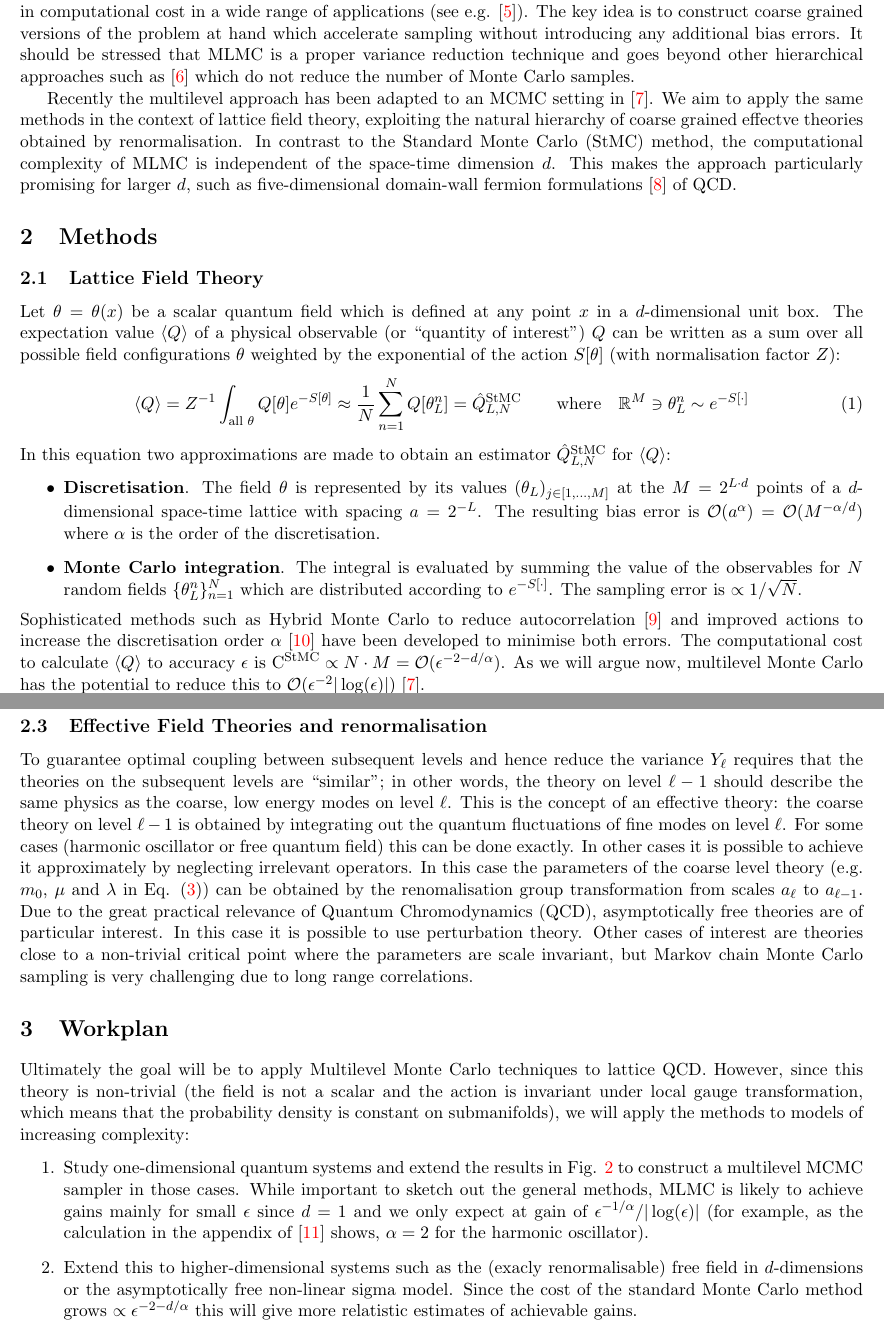
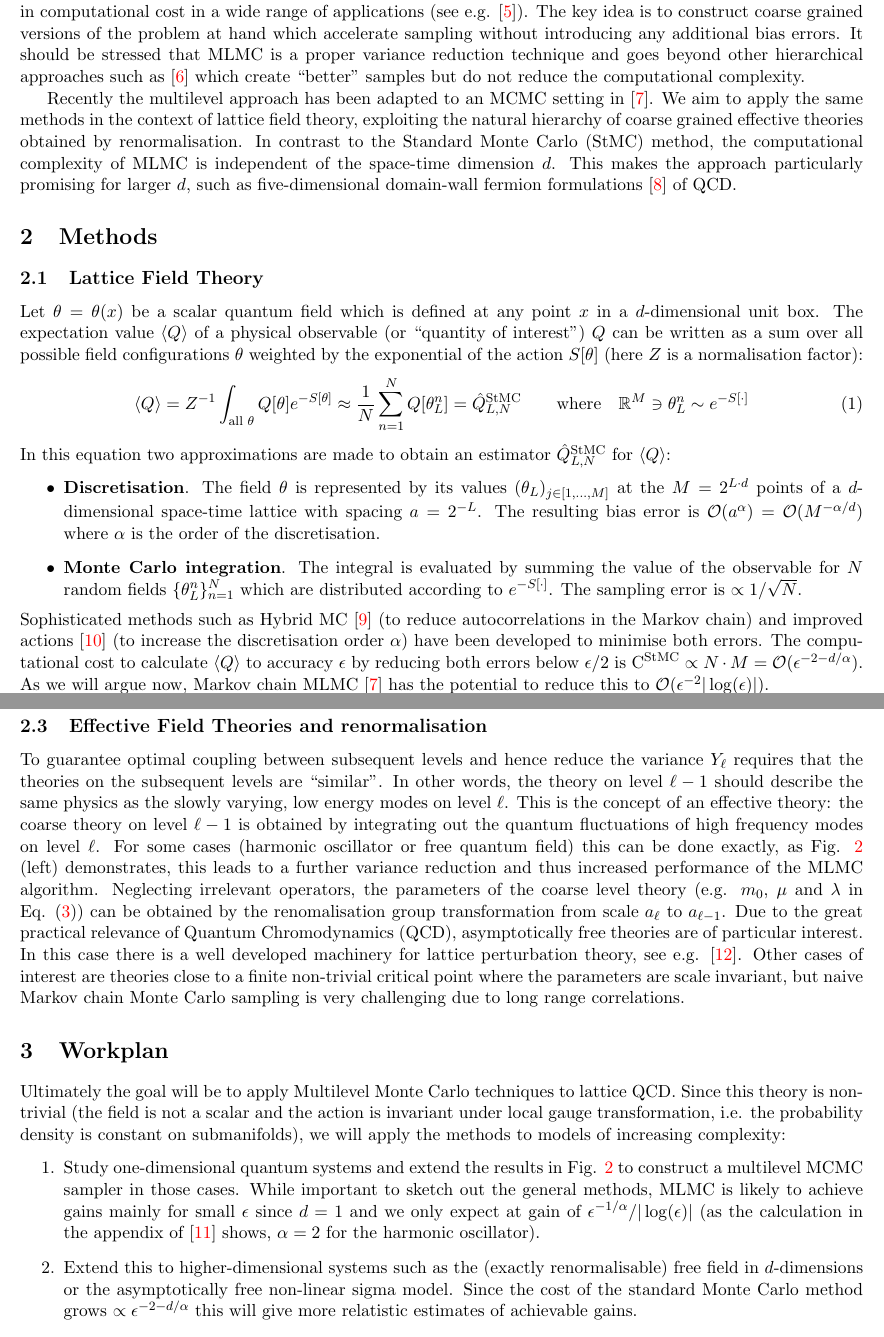
Before and after one commit to eikehmueller/mlmcpathintegral, a LaTeX document (quantum/doc/summary.tex): two parts of pages 1 and 3 of 4, joined at a grey line, cut so that both start at the same text. Compiled offline with pdfLaTeX.

Commit message:
Some further polishing

```diff
--- a/quantum/doc/summary.tex
+++ b/quantum/doc/summary.tex
@@ -21,9 +21,9 @@
 %%%%%%%%%%%%%%%%%%%%%%%%%%%%%%%%%%%%%%%%%%%%%%%%%%%%%%%%%%%%%%%%%%%%%%%%%
 By using Feynman's path integral formulation of quantum mechanics \cite{Feynman2010}, lattice field theories predict the fundamental properties and interactions of subatomic particles. Numerical results are obtained by Markov Chain Monte Carlo (MCMC) sampling of discretised fields on a space-time grid. To produce physically relevant results, both the number of lattice points and the number of Monte Carlo samples have to be increased, making accurate simulations challenging.
 
-The Multilevel Monte Carlo (MLMC) algorithm \cite{Heinrich2001,Giles2008,Giles2015} has been shown to lead to a considerable reduction in computational cost in a wide range of applications (see e.g. \cite{Katsiolides2017}). The key idea is to construct coarse grained versions of the problem at hand which accelerate sampling without introducing any additional bias errors. It should be stressed that MLMC is a proper variance reduction technique and goes beyond other hierarchical approaches such as \cite{Faas1986} which do not reduce the number of Monte Carlo samples.
+The Multilevel Monte Carlo (MLMC) algorithm \cite{Heinrich2001,Giles2008,Giles2015} has been shown to lead to a considerable reduction in computational cost in a wide range of applications (see e.g. \cite{Katsiolides2017}). The key idea is to construct coarse grained versions of the problem at hand which accelerate sampling without introducing any additional bias errors. It should be stressed that MLMC is a proper variance reduction technique and goes beyond other hierarchical approaches such as \cite{Faas1986} which create ``better'' samples but do not reduce the computational complexity.
 
-Recently the multilevel approach has been adapted to an MCMC setting in \cite{Dodwell2015}. We aim to apply the same methods in the context of lattice field theory, exploiting the natural hierarchy of coarse grained effectve theories obtained by renormalisation. In contrast to the Standard Monte Carlo (StMC) method, the computational complexity of MLMC is independent of the space-time dimension $d$. This makes the approach particularly promising for larger $d$, such as five-dimensional domain-wall fermion formulations \cite{Kaplan1992} of QCD.
+Recently the multilevel approach has been adapted to an MCMC setting in \cite{Dodwell2015}. We aim to apply the same methods in the context of lattice field theory, exploiting the natural hierarchy of coarse grained effective theories obtained by renormalisation. In contrast to the Standard Monte Carlo (StMC) method, the computational complexity of MLMC is independent of the space-time dimension $d$. This makes the approach particularly promising for larger $d$, such as five-dimensional domain-wall fermion formulations \cite{Kaplan1992} of QCD.
 %%%%%%%%%%%%%%%%%%%%%%%%%%%%%%%%%%%%%%%%%%%%%%%%%%%%%%%%%%%%%%%%%%%%%%%%%
 \section{Methods}
 %%%%%%%%%%%%%%%%%%%%%%%%%%%%%%%%%%%%%%%%%%%%%%%%%%%%%%%%%%%%%%%%%%%%%%%%%
@@ -31,17 +31,17 @@ Recently the multilevel approach has been adapted to an MCMC setting in \cite{Do
 %%%%%%%%%%%%%%%%%%%%%%%%%%%%%%%%%%%%%%%%%%%%%%%%%%%%%%%%%%%%%%%%%%%%%%%%%
 \subsection{Lattice Field Theory}
 %%%%%%%%%%%%%%%%%%%%%%%%%%%%%%%%%%%%%%%%%%%%%%%%%%%%%%%%%%%%%%%%%%%%%%%%%
-Let $\theta=\theta(x)$ be a scalar quantum field which is defined at any point $x$ in a $d$-dimensional unit box. The expectation value $\langle Q\rangle$ of a physical observable (or ``quantity of interest'') $Q$ can be written as a sum over all possible field configurations $\theta$ weighted by the exponential of the action $S[\theta]$ (with normalisation factor $Z$):
+Let $\theta=\theta(x)$ be a scalar quantum field which is defined at any point $x$ in a $d$-dimensional unit box. The expectation value $\langle Q\rangle$ of a physical observable (or ``quantity of interest'') $Q$ can be written as a sum over all possible field configurations $\theta$ weighted by the exponential of the action $S[\theta]$ (here $Z$ is a normalisation factor):
 \begin{equation}
   \langle Q\rangle = Z^{-1} \int_{\text{all $\theta$}} Q[\theta]e^{-S[\theta]} \approx \frac{1}{N} \sum_{n=1}^N Q[\theta_L^n] = \hat{Q}^{\text{StMC}}_{L,N} \qquad\text{where}\quad \mathbb{R}^{M}\ni \theta_L^n\sim e^{-S[\cdot]}\label{eqn:StMCestimator}
 \end{equation}
 In this equation two approximations are made to obtain an estimator $\hat{Q}^{\text{StMC}}_{L,N}$ for $\langle Q\rangle$:
 \begin{itemize}
 \item \textbf{Discretisation}. The field $\theta$ is represented by its values $(\theta_L)_{j\in [1,\dots,M]}$ at the $M=2^{L\cdot d}$ points of a $d$-dimensional space-time lattice with spacing $a=2^{-L}$. The resulting bias error is $\mathcal{O}(a^\alpha)=\mathcal{O}(M^{-\alpha/d})$ where $\alpha$ is the order of the discretisation.
-    \item \textbf{Monte Carlo integration}. The integral is evaluated by summing the value of the observables for $N$ random fields $\{\theta_L^n\}_{n=1}^N$ which are distributed according to $e^{-S[\cdot ]}$. The sampling error is $\propto{1/\sqrt{N}}$.
+    \item \textbf{Monte Carlo integration}. The integral is evaluated by summing the value of the observable for $N$ random fields $\{\theta_L^n\}_{n=1}^N$ which are distributed according to $e^{-S[\cdot ]}$. The sampling error is $\propto{1/\sqrt{N}}$.
 \end{itemize}
-Sophisticated methods such as Hybrid Monte Carlo to reduce autocorrelation \cite{Duane1987} and improved actions to increase the discretisation order $\alpha$ \cite{Lepage1994} have been developed to minimise both errors.
-The computational cost to calculate $\langle Q\rangle$ to accuracy $\epsilon$ is $\text{C}^{\text{StMC}}\propto N\cdot M=\mathcal{O}(\epsilon^{-2-d/\alpha})$. As we will argue now, multilevel Monte Carlo has the potential to reduce this to $\mathcal{O}(\epsilon^{-2}|\log(\epsilon)|)$ \cite{Dodwell2015}.
+Sophisticated methods such as Hybrid MC \cite{Duane1987} (to reduce autocorrelations in the Markov chain) and improved actions \cite{Lepage1994} (to increase the discretisation order $\alpha$) have been developed to minimise both errors.
+The computational cost to calculate $\langle Q\rangle$ to accuracy $\epsilon$ by reducing both errors below $\epsilon/2$ is $\text{C}^{\text{StMC}}\propto N\cdot M=\mathcal{O}(\epsilon^{-2-d/\alpha})$. As we will argue now, Markov chain MLMC \cite{Dodwell2015} has the potential to reduce this to $\mathcal{O}(\epsilon^{-2}|\log(\epsilon)|)$.
 %%%%%%%%%%%%%%%%%%%%%%%%%%%%%%%%%%%%%%%%%%%%%%%%%%%%%%%%%%%%%%%%%%%%%%%%%
 \subsection{Multilevel Monte Carlo}
 %%%%%%%%%%%%%%%%%%%%%%%%%%%%%%%%%%%%%%%%%%%%%%%%%%%%%%%%%%%%%%%%%%%%%%%%%
@@ -103,14 +103,14 @@ As Fig. \ref{fig:quantum_results} confirms, the variance of the differences $Y_\
 %%%%%%%%%%%%%%%%%%%%%%%%%%%%%%%%%%%%%%%%%%%%%%%%%%%%%%%%%%%%%%%%%%%%%%%%%
 \subsection{Effective Field Theories and renormalisation}
 %%%%%%%%%%%%%%%%%%%%%%%%%%%%%%%%%%%%%%%%%%%%%%%%%%%%%%%%%%%%%%%%%%%%%%%%%
-To guarantee optimal coupling between subsequent levels and hence reduce the variance $Y_\ell$ requires that the theories on the subsequent levels are ``similar''; in other words, the theory on level $\ell-1$ should describe the same physics as the coarse, low energy modes on level $\ell$. This is the concept of an effective theory: the coarse theory on level $\ell-1$ is obtained by integrating out the quantum fluctuations of fine modes on level $\ell$. For some cases (harmonic oscillator or free quantum field) this can be done exactly. In other cases it is possible to achieve it approximately by neglecting irrelevant operators. In this case the parameters of the coarse level theory (e.g. $m_0$, $\mu$ and $\lambda$ in Eq. (\ref{eqn:quantum_action})) can be obtained by the renomalisation group transformation from scales $a_\ell$ to $a_{\ell-1}$. Due to the great practical relevance of Quantum Chromodynamics (QCD), asymptotically free theories are of particular interest. In this case it is possible to use perturbation theory. Other cases of interest are theories close to a non-trivial critical point where the parameters are scale invariant, but Markov chain Monte Carlo sampling is very challenging due to long range correlations.
+To guarantee optimal coupling between subsequent levels and hence reduce the variance $Y_\ell$ requires that the theories on the subsequent levels are ``similar''. In other words, the theory on level $\ell-1$ should describe the same physics as the slowly varying, low energy modes on level $\ell$. This is the concept of an effective theory: the coarse theory on level $\ell-1$ is obtained by integrating out the quantum fluctuations of high frequency modes on level $\ell$. For some cases (harmonic oscillator or free quantum field) this can be done exactly, as Fig. \ref{fig:quantum_results} (left) demonstrates, this leads to a further variance reduction and thus increased performance of the MLMC algorithm. Neglecting irrelevant operators, the parameters of the coarse level theory (e.g. $m_0$, $\mu$ and $\lambda$ in Eq. (\ref{eqn:quantum_action})) can be obtained by the renomalisation group transformation from scale $a_\ell$ to $a_{\ell-1}$. Due to the great practical relevance of Quantum Chromodynamics (QCD), asymptotically free theories are of particular interest. In this case there is a well developed machinery for lattice perturbation theory, see e.g. \cite{Hart2009}. Other cases of interest are theories close to a finite non-trivial critical point where the parameters are scale invariant, but naive Markov chain Monte Carlo sampling is very challenging due to long range correlations.
 %%%%%%%%%%%%%%%%%%%%%%%%%%%%%%%%%%%%%%%%%%%%%%%%%%%%%%%%%%%%%%%%%%%%%%%%%
 \section{Workplan}
 %%%%%%%%%%%%%%%%%%%%%%%%%%%%%%%%%%%%%%%%%%%%%%%%%%%%%%%%%%%%%%%%%%%%%%%%%
-Ultimately the goal will be to apply Multilevel Monte Carlo techniques to lattice QCD. However, since this theory is non-trivial (the field is not a scalar and the action is invariant under local gauge transformation, which means that the probability density is constant on submanifolds), we will apply the methods to models of increasing complexity:
+Ultimately the goal will be to apply Multilevel Monte Carlo techniques to lattice QCD. Since this theory is non-trivial (the field is not a scalar and the action is invariant under local gauge transformation, i.e. the probability density is constant on submanifolds), we will apply the methods to models of increasing complexity:
 \begin{enumerate}
-\item Study one-dimensional quantum systems and extend the results in Fig. \ref{fig:quantum_results} to construct a multilevel MCMC sampler in those cases. While important to sketch out the general methods, MLMC is likely to achieve gains mainly for small $\epsilon$ since $d=1$ and we only expect at gain of $\epsilon^{-1/\alpha}/|\log(\epsilon)|$ (for example, as the calculation in the appendix of \cite{Creutz1981} shows, $\alpha=2$ for the harmonic oscillator).
-\item Extend this to higher-dimensional systems such as the (exacly renormalisable) free field in $d$-dimensions or the asymptotically free non-linear sigma model. Since the cost of the standard Monte Carlo method grows $\propto \epsilon^{-2-d/\alpha}$ this will give more relatistic estimates of achievable gains.
+\item Study one-dimensional quantum systems and extend the results in Fig. \ref{fig:quantum_results} to construct a multilevel MCMC sampler in those cases. While important to sketch out the general methods, MLMC is likely to achieve gains mainly for small $\epsilon$ since $d=1$ and we only expect at gain of $\epsilon^{-1/\alpha}/|\log(\epsilon)|$ (as the calculation in the appendix of \cite{Creutz1981} shows, $\alpha=2$ for the harmonic oscillator).
+\item Extend this to higher-dimensional systems such as the (exactly renormalisable) free field in $d$-dimensions or the asymptotically free non-linear sigma model. Since the cost of the standard Monte Carlo method grows $\propto \epsilon^{-2-d/\alpha}$ this will give more relatistic estimates of achievable gains.
 \item Investigate the application in lattice QCD. One particular challenge here is ensuring that coupling between subsequent levels does not break gauge invariance.
 \end{enumerate}
 \bibliographystyle{unsrt}
```
Also changed, not shown: quantum/doc/figures/multilevel_schematic.pdf, quantum/doc/figures/multilevel_schematic.svg, quantum/doc/summary.tex (14 more changed lines).
